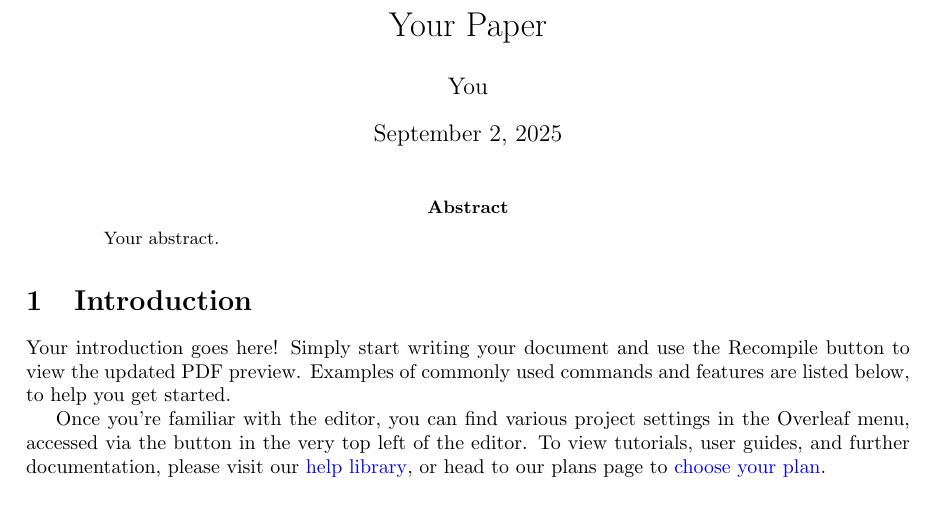
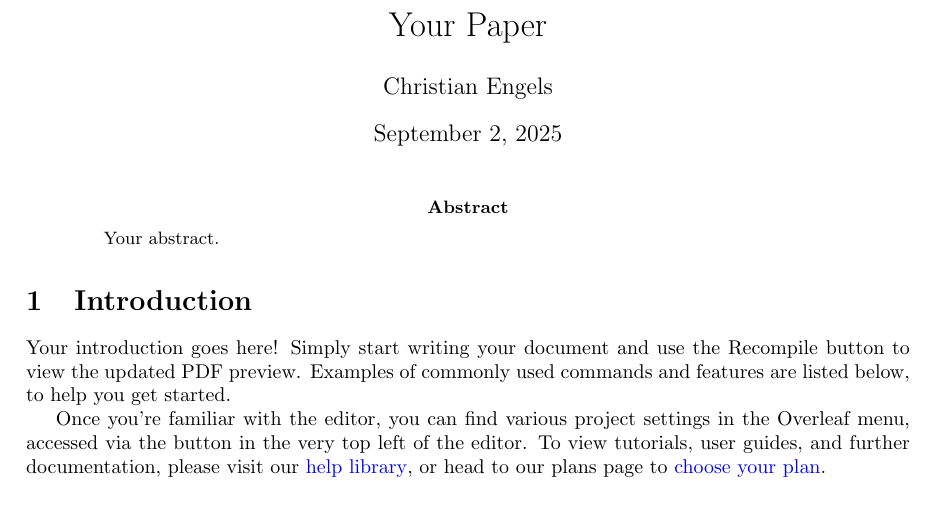
Before and after one commit to christian-engels/my-example-overleaf, a LaTeX paper (main.tex): part of page 1 of 3, cut so that both start at the same text. Compiled offline with pdfLaTeX.

Commit message:
Update author name in main.tex to Christian Engels

```diff
--- a/main.tex
+++ b/main.tex
@@ -14,7 +14,7 @@
 \usepackage[colorlinks=true, allcolors=blue]{hyperref}
 
 \title{Your Paper}
-\author{You}
+\author{Christian Engels}
 
 \begin{document}
 \maketitle
```
